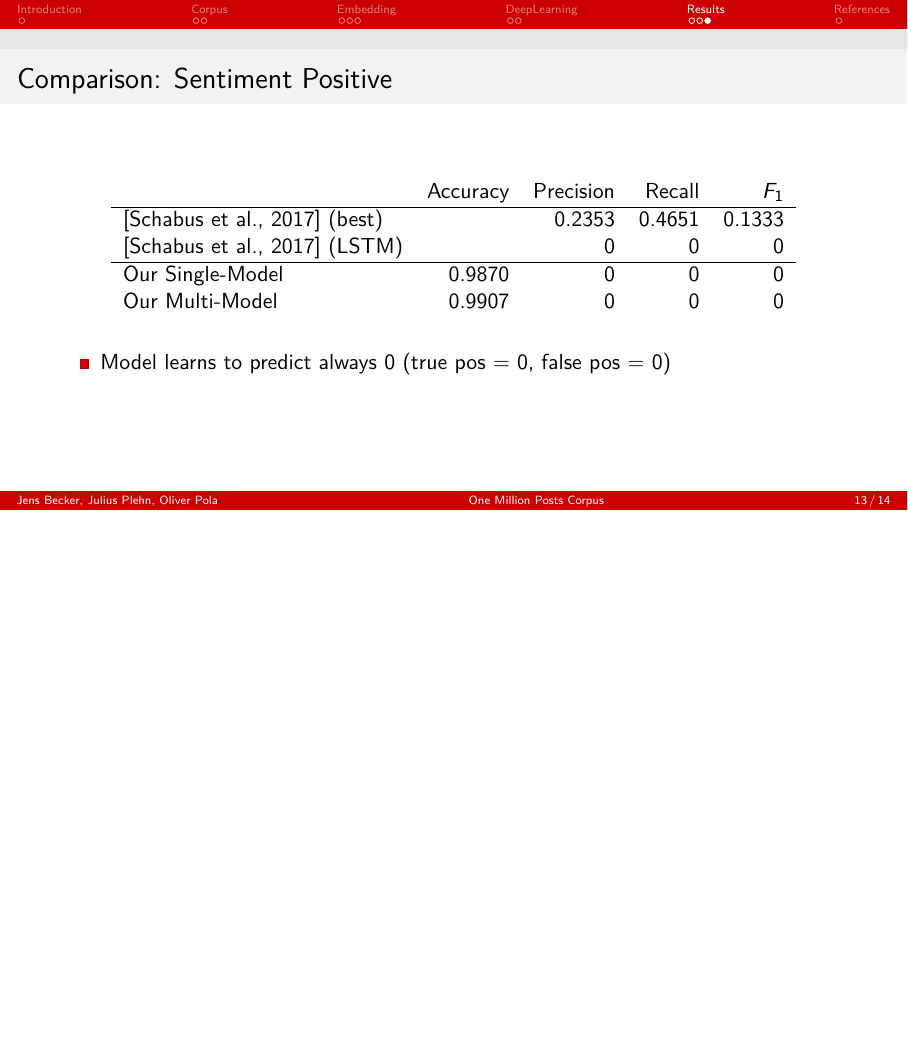
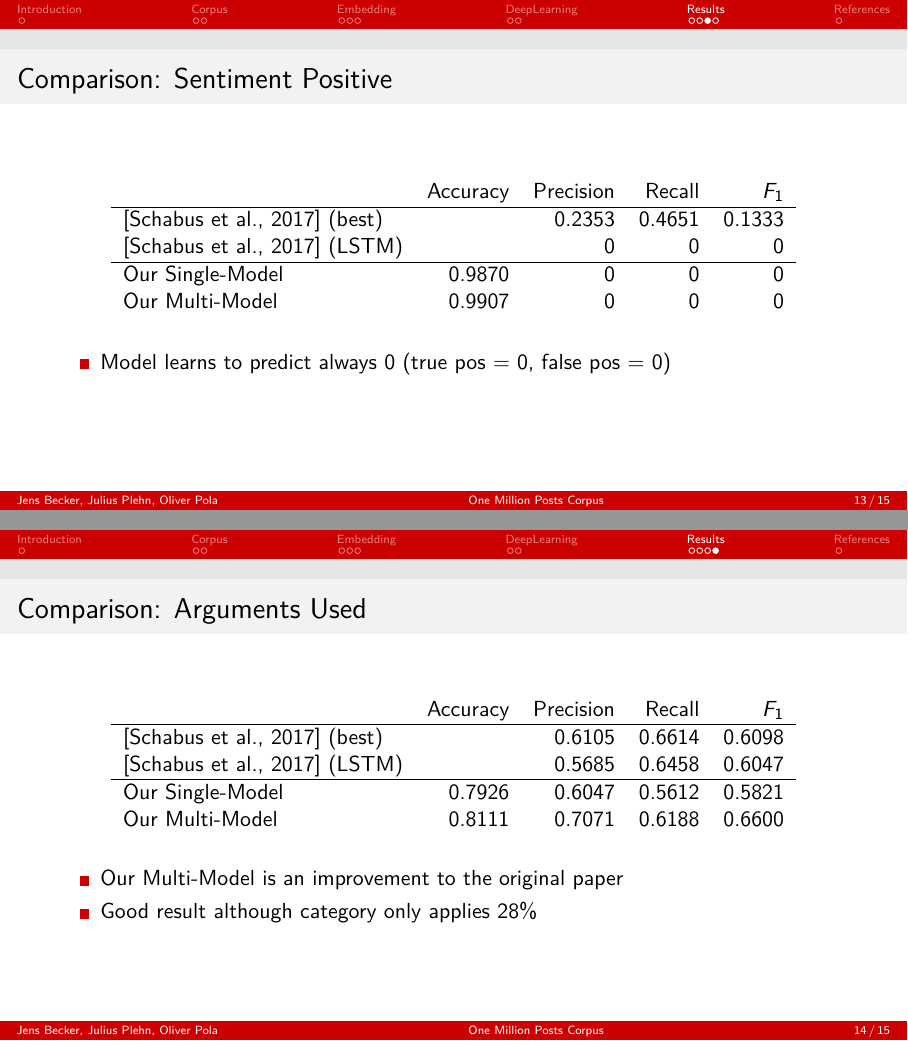
Before and after one commit to oliver-pola/OneMillionPostsCorpus, LaTeX slides (doc/presentation.tex): page 13 of 14 before the commit and pages 13 and 14 of 15 after it, the two joined at a grey line, the shorter picture padded with empty space. Compiled offline with pdfLaTeX.

Commit message:
real benefit slide

```diff
--- a/doc/presentation.tex
+++ b/doc/presentation.tex
@@ -236,6 +236,25 @@
 	\end{itemize}
 \end{frame}
 
+\begin{frame}[fragile]
+	\frametitle{Comparison: Arguments Used}
+	\centering
+	\begin{tabular}{l r r r r r}
+		& Accuracy & Precision & Recall & $F_1$ \\
+		\hline
+		\cite{Schabus17} (best) & & 0.6105 & 0.6614 & 0.6098 \\
+		\cite{Schabus17} (LSTM) & & 0.5685 & 0.6458 & 0.6047\\
+		\hline
+		Our Single-Model & 0.7926 & 0.6047 & 0.5612 & 0.5821 \\
+		Our Multi-Model & 0.8111 & 0.7071 & 0.6188 & 0.6600 \\
+	\end{tabular}\\
+	\vspace{5mm}
+	\begin{itemize}
+		\item Our Multi-Model is an improvement to the original paper
+		\item Good result although category only applies 28\%
+	\end{itemize}
+\end{frame}
+
 
 \section*{References}
 
```
